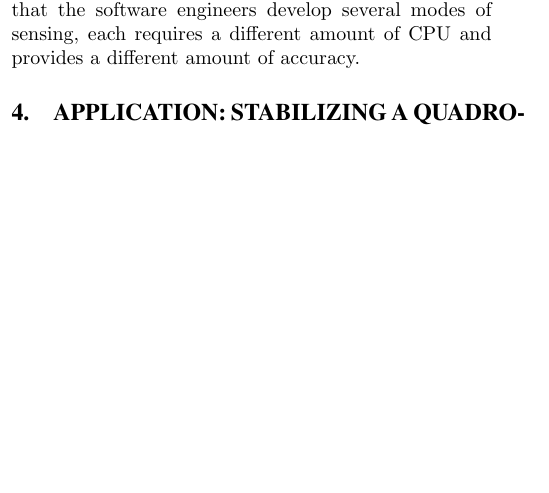
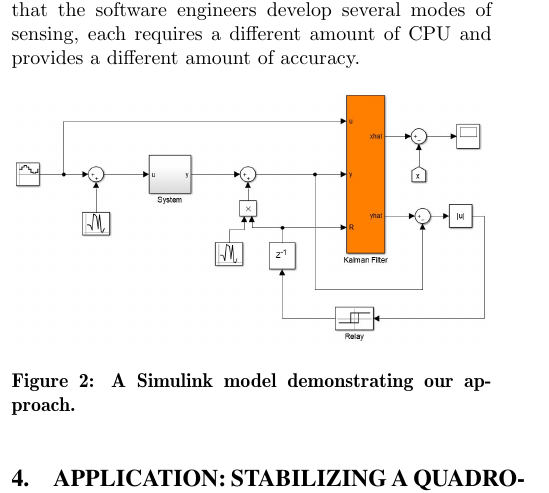
Before and after one commit to hodaig/ICCPS_2018_paper, a LaTeX paper (reactive_scheduler.tex): part of one column of page 2 of 5, cut so that both start at the same text, the shorter picture padded with empty space. Compiled offline with pdfLaTeX.

Commit message:
Added the Simulink model

```diff
--- a/reactive_scheduler.tex
+++ b/reactive_scheduler.tex
@@ -364,6 +364,13 @@ Our approach for using automata for scheduling resources in software based contr
 As said in Section~\ref{sec:architecture}, we propose to implement the resource scheduling decisions using automata that control which procedures are invoked in the control loops. More specifically, for sensors or actuators that require heavy computations, such as vision based sensors, we propose that the software engineers develop several modes of sensing, each requires a different amount of CPU and provides a different amount of accuracy.
 
 
+\begin{figure}[htbp]
+	\centerline{\includegraphics[width=85mm]{SimulinkModel.jpg}}
+	\caption{A Simulink model demonstrating our approach.}
+	\label{fig:simulink}
+\end{figure}
+
+
 %\begin{enumerate}
 %
 %    \item \textbf{Controller design:} Based on the separation principle, we propose to design the controller to achieve the control objectives assuming a perfect observation. In practice, this may not be feasible because controller designs such as PID require a system to experiment with. In this case, as demonstrated in the case-study below (see Section~\ref{sec:caseStady}), we propose to work with one of the observation modes. If the system is close to linear, this should result with a near optimal design.
```
Also changed, not shown: SimulinkModel.JPG (added), reactive_scheduler.pdf.
